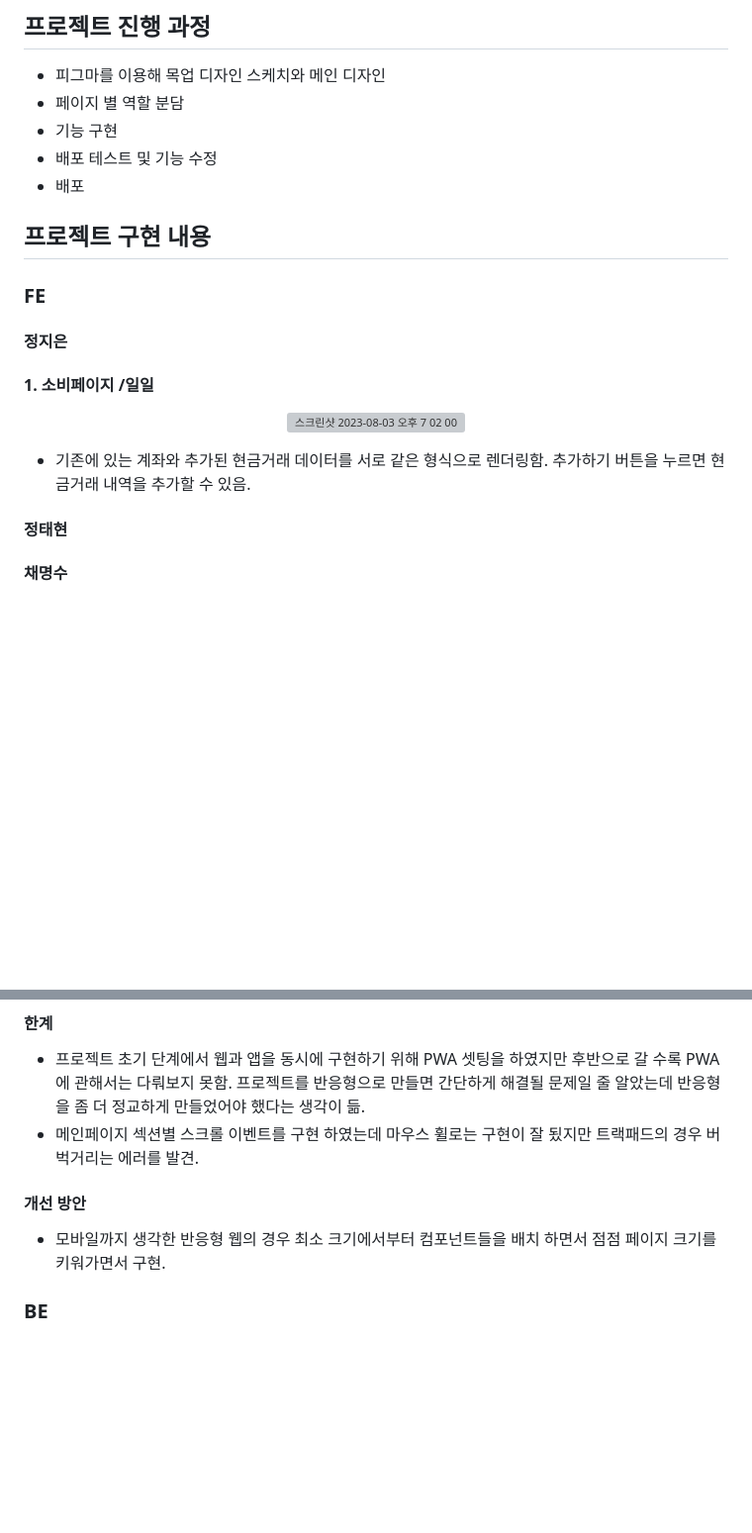
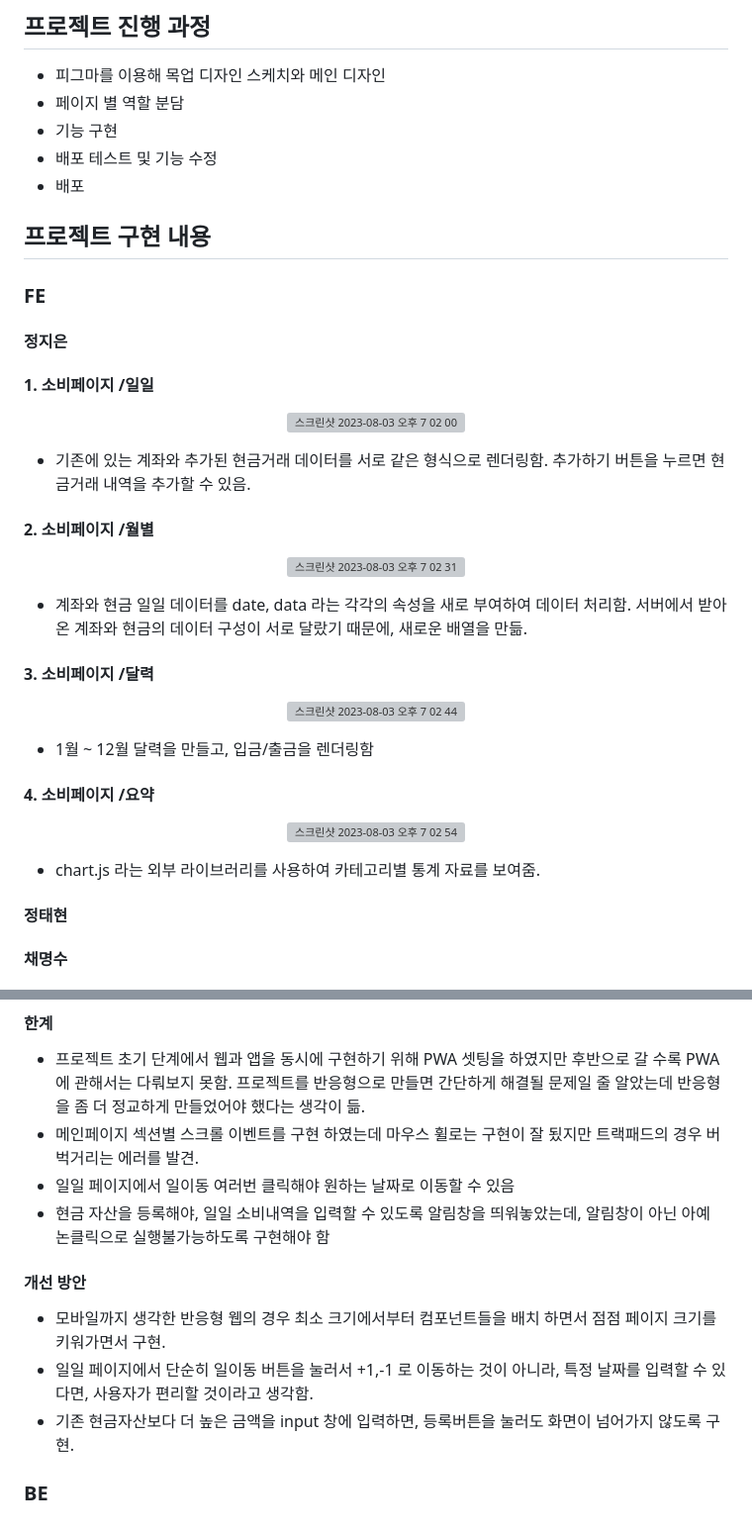
Before and after one commit to codestates-seb/seb44_main_010, a Markdown page: README.md, 2 parts joined by grey strips. Shown at 99% size. GitHub-like rendering; blank space fills up the shorter version; grey boxes are pictures that could not be loaded.

```diff
--- a/README.md
+++ b/README.md
@@ -39,6 +39,7 @@
 - 기능 구현
 - 배포 테스트 및 기능 수정
 - 배포
+
 ## 프로젝트 구현 내용
 ### FE
 #### 정지은
@@ -48,6 +49,33 @@
 </p>
 
 - 기존에 있는 계좌와 추가된 현금거래 데이터를 서로 같은 형식으로 렌더링함. 추가하기 버튼을 누르면 현금거래 내역을 추가할 수 있음.
+
+
+
+#### 2. 소비페이지 /월별
+<p align="center">
+<img width="601" alt="스크린샷 2023-08-03 오후 7 02 31" src="https://github.com/codestates-seb/seb44_main_010/assets/112951633/21bd76de-8261-45ab-8946-09af13a08faf">
+</p>
+
+- 계좌와 현금 일일 데이터를 date, data 라는 각각의 속성을 새로 부여하여 데이터 처리함. 서버에서 받아온 계좌와 현금의 데이터 구성이 서로 달랐기 때문에, 새로운 배열을 만듦.
+
+
+
+#### 3. 소비페이지 /달력
+<p align="center">
+<img width="601" alt="스크린샷 2023-08-03 오후 7 02 44" src="https://github.com/codestates-seb/seb44_main_010/assets/112951633/330529c0-4f7d-41ae-bc9a-9c85eb3b6cc3">
+</p>
+
+- 1월 ~ 12월 달력을 만들고, 입금/출금을 렌더링함
+
+
+
+#### 4. 소비페이지 /요약
+<p align="center">
+<img width="604" alt="스크린샷 2023-08-03 오후 7 02 54" src="https://github.com/codestates-seb/seb44_main_010/assets/112951633/ad0359a0-b380-4828-b78b-5e51d58d9e24">
+</p>
+
+- chart.js 라는 외부 라이브러리를 사용하여 카테고리별 통계 자료를 보여줌.
 
 
 #### 정태현
@@ -106,8 +134,12 @@
 - 프로젝트 초기 단계에서 웹과 앱을 동시에 구현하기 위해 PWA 셋팅을 하였지만 후반으로 갈 수록 PWA에 관해서는 다뤄보지 못함.
 프로젝트를 반응형으로 만들면 간단하게 해결될 문제일 줄 알았는데 반응형을 좀 더 정교하게 만들었어야 했다는 생각이 듦.
 - 메인페이지 섹션별 스크롤 이벤트를 구현 하였는데 마우스 휠로는 구현이 잘 됬지만 트랙패드의 경우 버벅거리는 에러를 발견.
+- 일일 페이지에서 일이동 여러번 클릭해야 원하는 날짜로 이동할 수 있음
+- 현금 자산을 등록해야, 일일 소비내역을 입력할 수 있도록 알림창을 띄워놓았는데, 알림창이 아닌 아예 논클릭으로 실행불가능하도록 구현해야 함
 
 #### 개선 방안
 - 모바일까지 생각한 반응형 웹의 경우 최소 크기에서부터 컴포넌트들을 배치 하면서 점점 페이지 크기를 키워가면서 구현.
+- 일일 페이지에서 단순히 일이동 버튼을 눌러서 +1,-1 로 이동하는 것이 아니라, 특정 날짜를 입력할 수 있다면, 사용자가 편리할 것이라고 생각함.
+- 기존 현금자산보다 더 높은 금액을 input 창에 입력하면, 등록버튼을 눌러도 화면이 넘어가지 않도록 구현.
 
 ### BE
```
